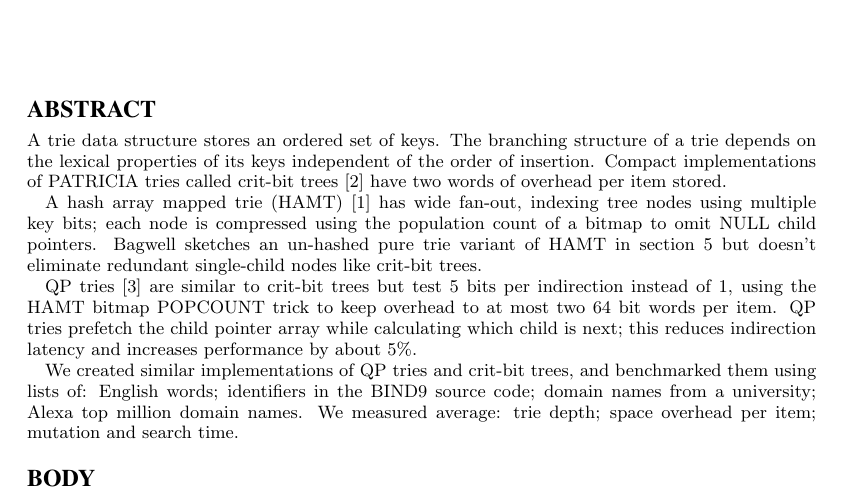
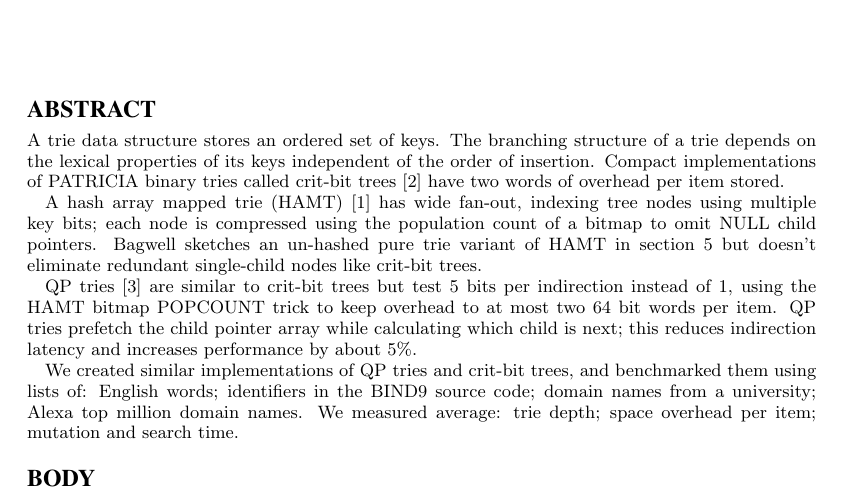
Before and after one commit to fanf2/qp, a LaTeX document (tinytocs.tex): part of the page, cut so that both start at the same text. Compiled offline with pdfLaTeX.

Commit message:
mention that PATRICIA tries are binary

```diff
--- a/tinytocs.tex
+++ b/tinytocs.tex
@@ -18,8 +18,8 @@
   A trie data structure stores an ordered set of keys. The branching
   structure of a trie depends on the lexical properties of its keys
   independent of the order of insertion. Compact implementations of
-  PATRICIA tries called crit-bit trees \cite{djb} have two words of
-  overhead per item stored.
+  PATRICIA binary tries called crit-bit trees \cite{djb} have two
+  words of overhead per item stored.
 
   A hash array mapped trie (HAMT) \cite{bagwell} has wide fan-out,
   indexing tree nodes using multiple key bits; each node is compressed
```
